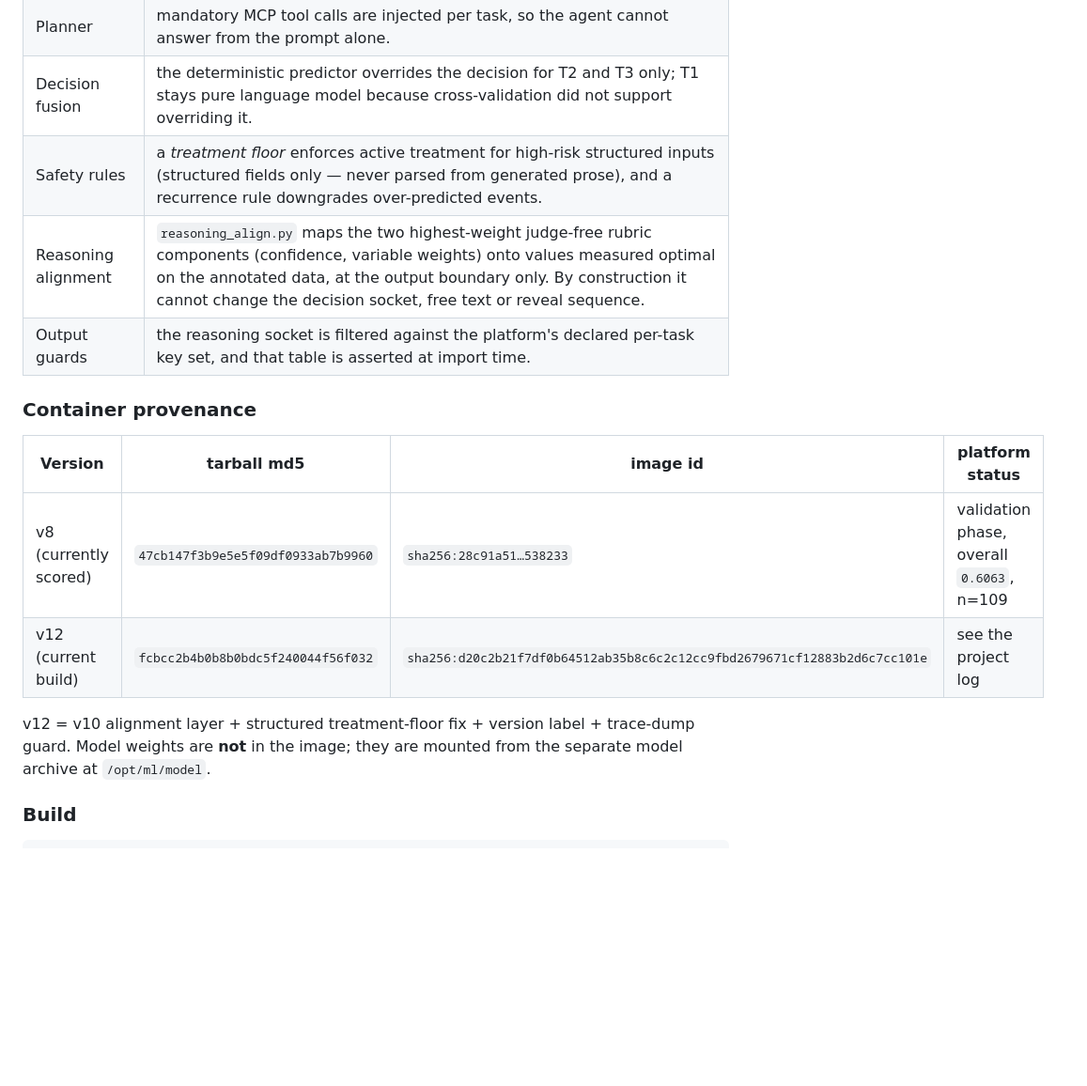
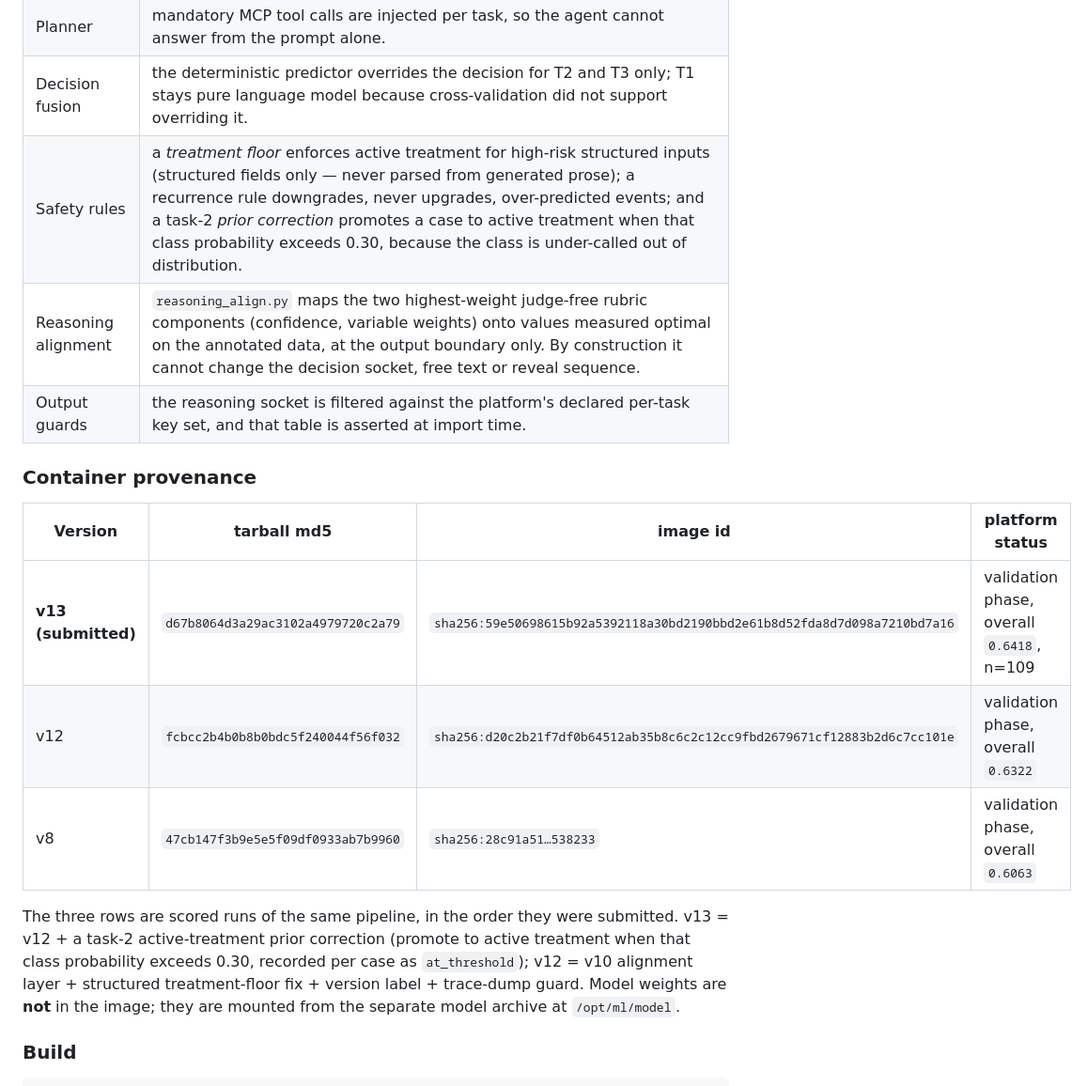
Before and after one commit to lancheq/chimera-agent-cloud, a Markdown page: README.md, the part around the change. Shown at 94% size. Drawn GitHub-style; blank space fills up the shorter version.

Commit message:
docs(release): record v13 as the submitted container and its scored runs
The provenance table now lists the three scored validation runs in submission
order (v8 0.6063, v12 0.6322, v13 0.6418) with tarball md5 and image id for
each, and the feature table documents the task-2 active-treatment prior
correction that defines v13.

```diff
--- a/README.md
+++ b/README.md
@@ -23,7 +23,7 @@ and their licences: `THIRD_PARTY.md`.
 | Evidence contract | `reveal_sequence` is built from the tools actually called. In early versions every reveal sequence was empty, which silently zeroed the section-grounding component for every case. |
 | Planner | mandatory MCP tool calls are injected per task, so the agent cannot answer from the prompt alone. |
 | Decision fusion | the deterministic predictor overrides the decision for T2 and T3 only; T1 stays pure language model because cross-validation did not support overriding it. |
-| Safety rules | a *treatment floor* enforces active treatment for high-risk structured inputs (structured fields only — never parsed from generated prose), and a recurrence rule downgrades over-predicted events. |
+| Safety rules | a *treatment floor* enforces active treatment for high-risk structured inputs (structured fields only — never parsed from generated prose); a recurrence rule downgrades, never upgrades, over-predicted events; and a task-2 *prior correction* promotes a case to active treatment when that class probability exceeds 0.30, because the class is under-called out of distribution. |
 | Reasoning alignment | `reasoning_align.py` maps the two highest-weight judge-free rubric components (confidence, variable weights) onto values measured optimal on the annotated data, at the output boundary only. By construction it cannot change the decision socket, free text or reveal sequence. |
 | Output guards | the reasoning socket is filtered against the platform's declared per-task key set, and that table is asserted at import time. |
 
@@ -31,12 +31,16 @@ and their licences: `THIRD_PARTY.md`.
 
 | Version | tarball md5 | image id | platform status |
 |---|---|---|---|
-| v8 (currently scored) | `47cb147f3b9e5e5f09df0933ab7b9960` | `sha256:28c91a51…538233` | validation phase, overall `0.6063`, n=109 |
-| v12 (current build) | `fcbcc2b4b0b8b0bdc5f240044f56f032` | `sha256:d20c2b21f7df0b64512ab35b8c6c2c12cc9fbd2679671cf12883b2d6c7cc101e` | see the project log |
+| **v13 (submitted)** | `d67b8064d3a29ac3102a4979720c2a79` | `sha256:59e50698615b92a5392118a30bd2190bbd2e61b8d52fda8d7d098a7210bd7a16` | validation phase, overall `0.6418`, n=109 |
+| v12 | `fcbcc2b4b0b8b0bdc5f240044f56f032` | `sha256:d20c2b21f7df0b64512ab35b8c6c2c12cc9fbd2679671cf12883b2d6c7cc101e` | validation phase, overall `0.6322` |
+| v8 | `47cb147f3b9e5e5f09df0933ab7b9960` | `sha256:28c91a51…538233` | validation phase, overall `0.6063` |
 
-v12 = v10 alignment layer + structured treatment-floor fix + version label +
-trace-dump guard. Model weights are **not** in the image; they are mounted from
-the separate model archive at `/opt/ml/model`.
+The three rows are scored runs of the same pipeline, in the order they were
+submitted. v13 = v12 + a task-2 active-treatment prior correction (promote to
+active treatment when that class probability exceeds 0.30, recorded per case as
+`at_threshold`); v12 = v10 alignment layer + structured treatment-floor fix +
+version label + trace-dump guard. Model weights are **not** in the image; they are
+mounted from the separate model archive at `/opt/ml/model`.
 
 ### Build
 
```
